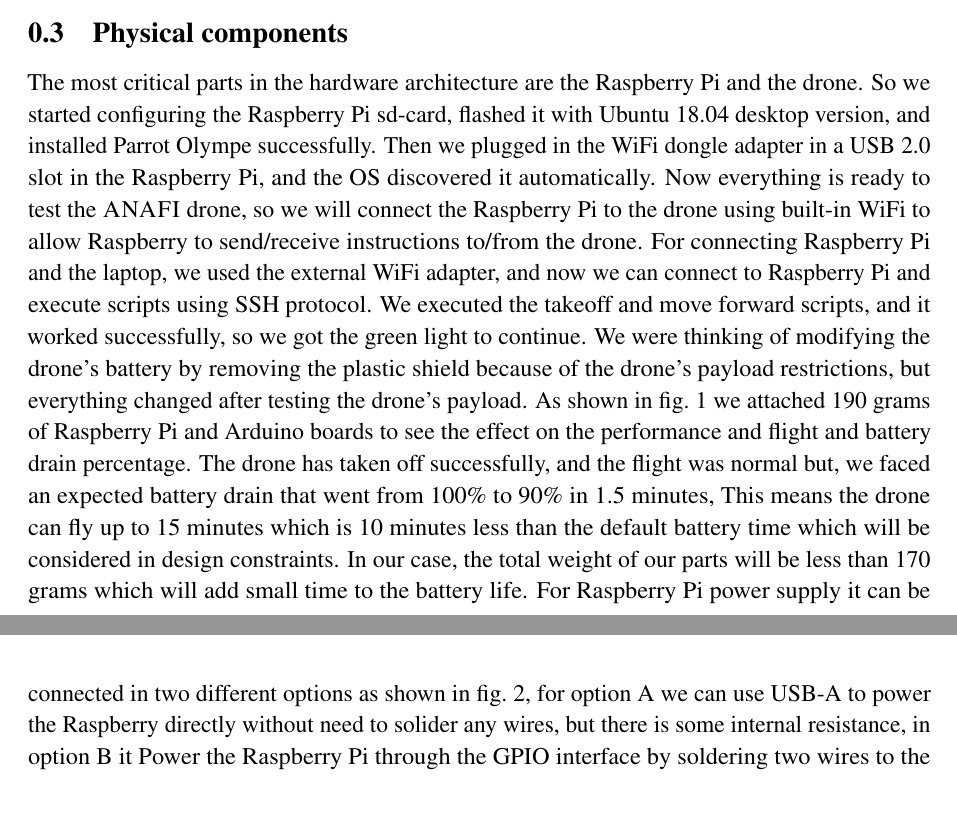
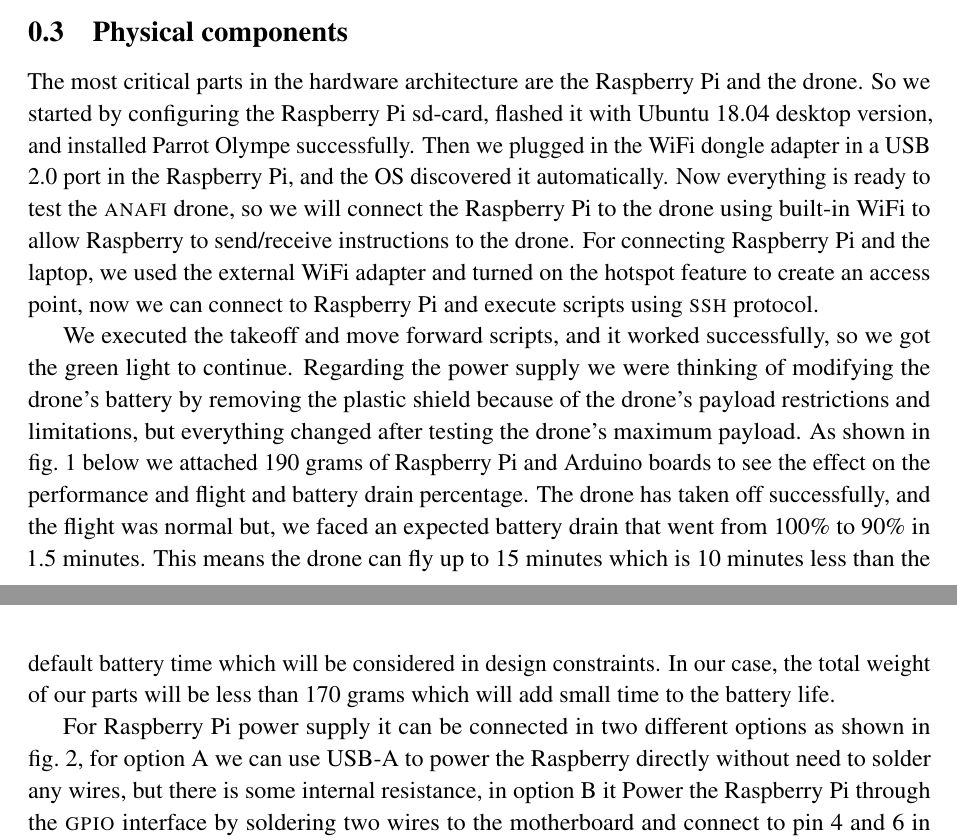
Before and after one commit to danielizham/dp-report, a LaTeX document (sections/poc.tex): two parts of pages 1 and 2 of 3, joined at a grey line, cut so that both start at the same text, the shorter picture padded with empty space. Compiled offline with pdfLaTeX.

Commit message:
some formatting and language mistakes

```diff
--- a/sections/poc.tex
+++ b/sections/poc.tex
@@ -13,46 +13,48 @@
 \subsection{Physical components}
 The most critical parts in the hardware
 architecture are the Raspberry Pi and the drone.
-So we started configuring the Raspberry Pi sd-card,
+So we started by configuring the Raspberry Pi sd-card,
 flashed it with Ubuntu 18.04 desktop version,
 and installed Parrot Olympe successfully.
 Then we plugged in the WiFi dongle adapter
-in a USB 2.0 slot in the Raspberry Pi,
+in a USB 2.0 port in the Raspberry Pi,
 and the OS discovered it automatically.
 Now everything is ready to test the
-\textsc{ANAFI} drone, so we will connect the
+\anafi drone, so we will connect the
 Raspberry Pi to the drone using built-in WiFi
 to allow Raspberry to send/receive instructions
-to/from the drone.
+to the drone.
 For connecting Raspberry Pi and the laptop,
-we used the external WiFi adapter,
-and now we can connect to Raspberry Pi and execute
-scripts using SSH protocol.
+we used the external WiFi adapter and turned on the hotspot feature to create an access point,
+now we can connect to Raspberry Pi and execute
+scripts using \textsc{ssh} protocol.
+
 We executed the takeoff and move forward scripts,
 and it worked successfully, so we got the green
 light to continue.
-We were thinking of modifying the drone's battery
+Regarding the power supply we were thinking of modifying the drone's battery
 by removing the plastic shield because of the drone's
-payload restrictions, but everything changed after
-testing the drone's payload. As shown in \cref{fig:payload}
+payload restrictions and limitations, but everything changed after
+testing the drone's maximum payload. As shown in \cref{fig:payload} below
 we attached 190 grams of Raspberry Pi and Arduino boards
 to see the effect on the performance and flight and
 battery drain percentage.
 The drone has taken off  successfully,
 and the flight was normal but, we faced an expected
-battery drain that went from 100\% to 90\% in 1.5 minutes,
+battery drain that went from 100\% to 90\% in 1.5 minutes.
 This means the drone can fly up to 15 minutes which is
 10 minutes less than the default battery time
 which will be considered in design constraints.
 In our case, the total weight of our parts will be
 less than 170 grams which will add small time
 to the battery life.
+
 For Raspberry Pi power supply it can be connected in
 two different options as shown in \cref{fig:connection},
 for option A we can use USB-A to power the Raspberry directly without
-need to solider any wires,
+need to solder any wires,
 but there is some internal resistance,
-in option B it Power the Raspberry Pi through the GPIO
+in option B it Power the Raspberry Pi through the \textsc{gpio}
 interface by soldering two wires to the motherboard and
 connect to pin 4 and 6 in the Raspberry Pi board,
 this option has small internal resistance compared to option A.
```
